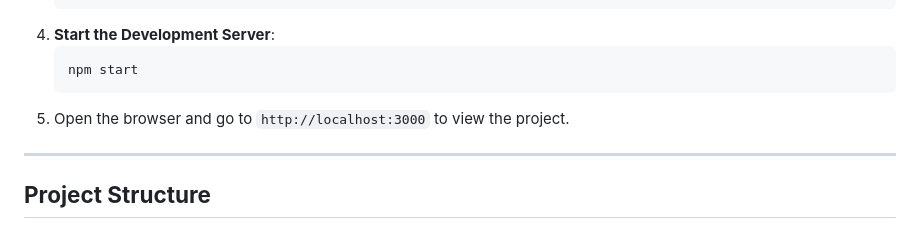
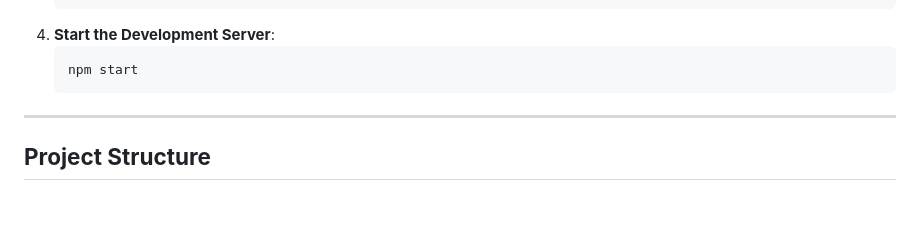
Before and after one commit to techbro815/AR-Wardrobe-SIH, a Markdown page: README.md, the part around the change. Rendered like a GitHub page; blank space fills up the shorter version.

````diff
--- a/README.md
+++ b/README.md
@@ -56,7 +56,6 @@ To preview and run the project on your local device, follow these steps:
    ```bash
    npm start
    ```
-5. Open the browser and go to `http://localhost:3000` to view the project.
 
 ---
 
````
